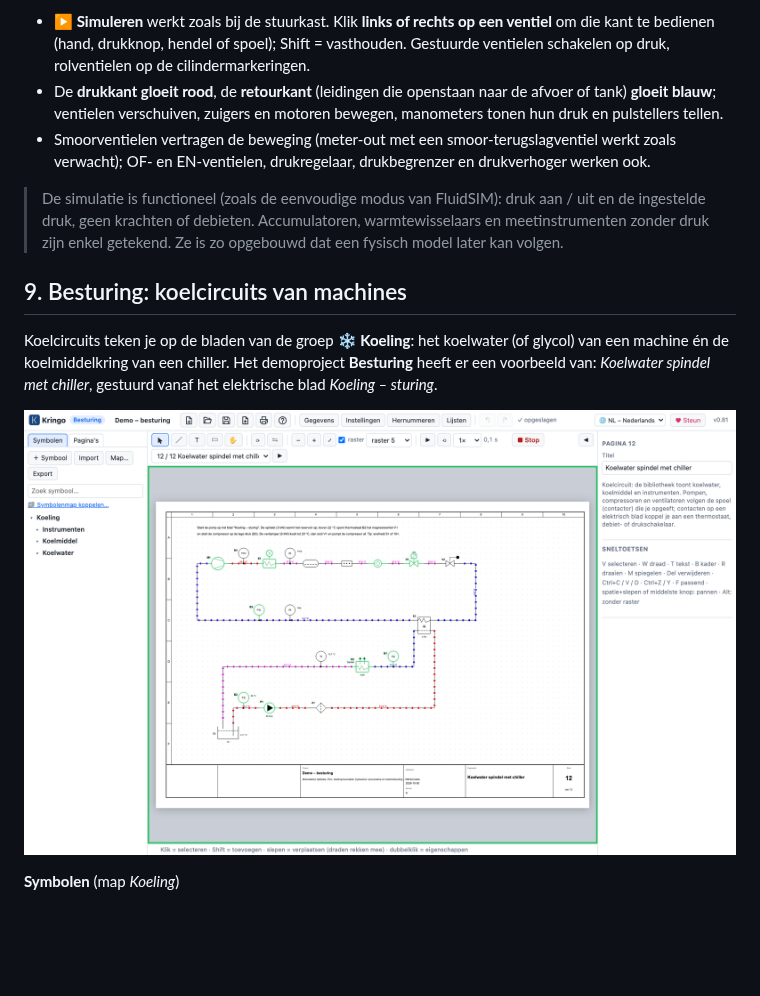
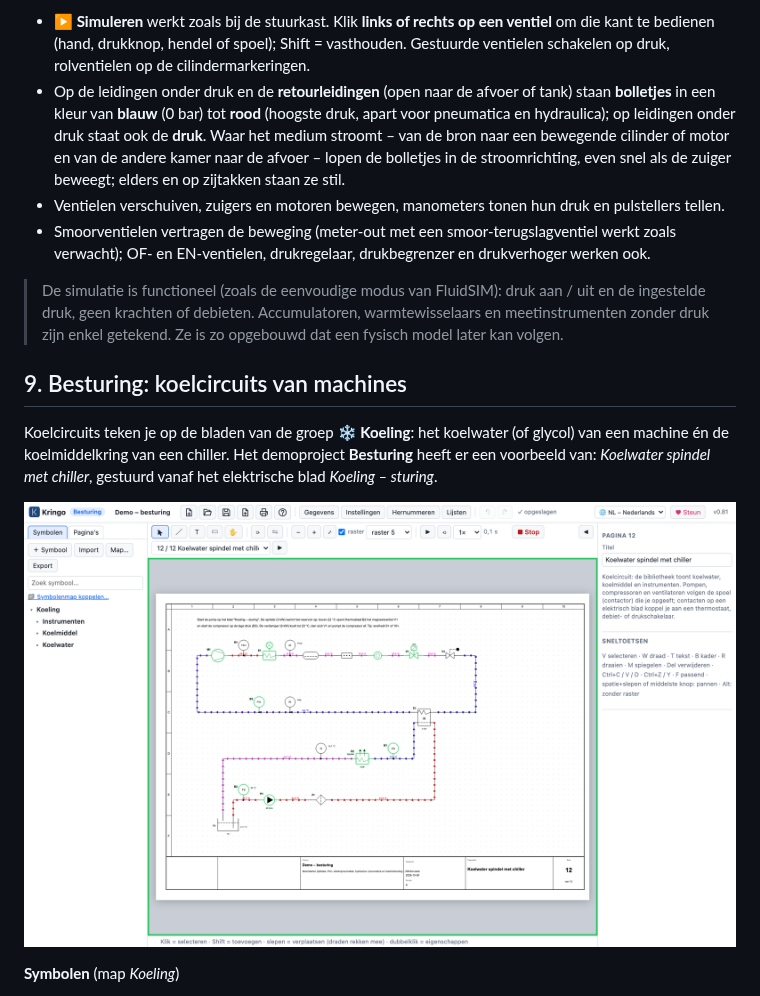
Before and after one commit to gST84/kringo, a Markdown page: docs/HANDLEIDING.md, the part around one of its changes. Drawn GitHub-style; blank space fills up the shorter version.

```diff
--- a/docs/HANDLEIDING.md
+++ b/docs/HANDLEIDING.md
@@ -328,7 +328,8 @@ De simulatie loopt over alle bladen tegelijk, dus de elektrische bladen sturen d
 **Simuleren**
 
 - **▶ Simuleren** werkt zoals bij de stuurkast. Klik **links of rechts op een ventiel** om die kant te bedienen (hand, drukknop, hendel of spoel); Shift = vasthouden. Gestuurde ventielen schakelen op druk, rolventielen op de cilindermarkeringen.
-- De **drukkant gloeit rood**, de **retourkant** (leidingen die openstaan naar de afvoer of tank) **gloeit blauw**; ventielen verschuiven, zuigers en motoren bewegen, manometers tonen hun druk en pulstellers tellen.
+- Op de leidingen onder druk en de **retourleidingen** (open naar de afvoer of tank) staan **bolletjes** in een kleur van **blauw** (0 bar) tot **rood** (hoogste druk, apart voor pneumatica en hydraulica); op leidingen onder druk staat ook de **druk**. Waar het medium stroomt – van de bron naar een bewegende cilinder of motor en van de andere kamer naar de afvoer – lopen de bolletjes in de stroomrichting, even snel als de zuiger beweegt; elders en op zijtakken staan ze stil.
+- Ventielen verschuiven, zuigers en motoren bewegen, manometers tonen hun druk en pulstellers tellen.
 - Smoorventielen vertragen de beweging (meter-out met een smoor-terugslagventiel werkt zoals verwacht); OF- en EN-ventielen, drukregelaar, drukbegrenzer en drukverhoger werken ook.
 
 > De simulatie is functioneel (zoals de eenvoudige modus van FluidSIM): druk aan / uit en de ingestelde druk, geen krachten of debieten. Accumulatoren, warmtewisselaars en meetinstrumenten zonder druk zijn enkel getekend. Ze is zo opgebouwd dat een fysisch model later kan volgen.
```
Also changed, not shown: other parts of docs/HANDLEIDING.md (+2 -2 lines), docs/img/fluid-sim.png, 5 other files.
